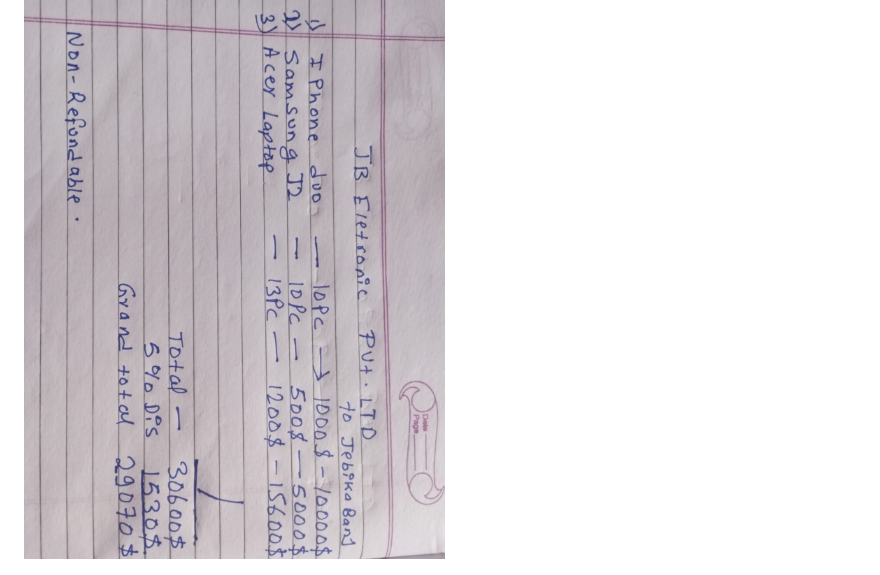
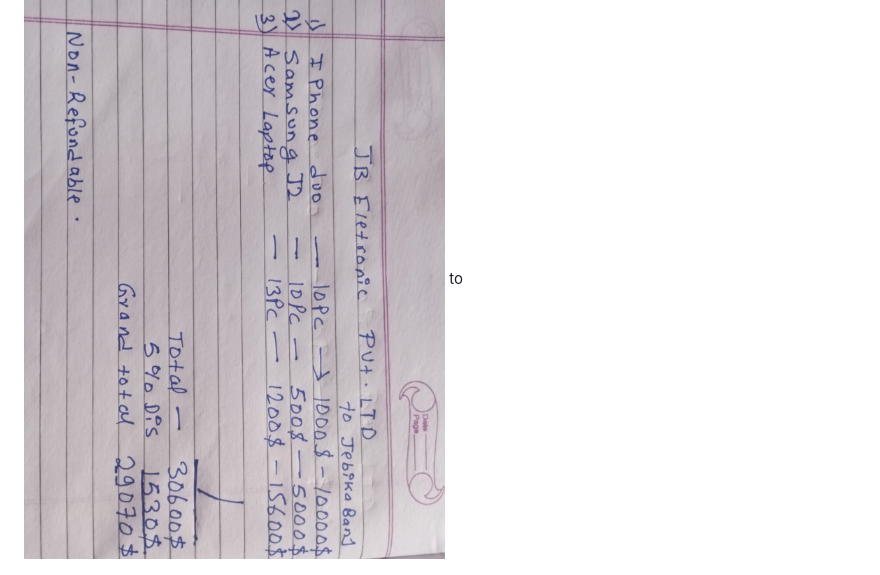
Before and after one commit to jebikabanjade/snapbill, a Markdown page: README.md, the part around the change. Rendered like a GitHub page.

```diff
--- a/README.md
+++ b/README.md
@@ -5,6 +5,7 @@
 SnapBill is a lightweight local AI application that converts a photo of a handwritten invoice into a clean, downloadable PDF. All OCR and text extraction happens on-device via [QVAC](https://qvac.tether.io/) — no cloud API, no API key, no upload.
 
 ![Handwritten invoice input](./docs/invoice-input.jpeg)
+to
 
 ![Generated PDF output](./docs/invoice-output.png)
 
```
